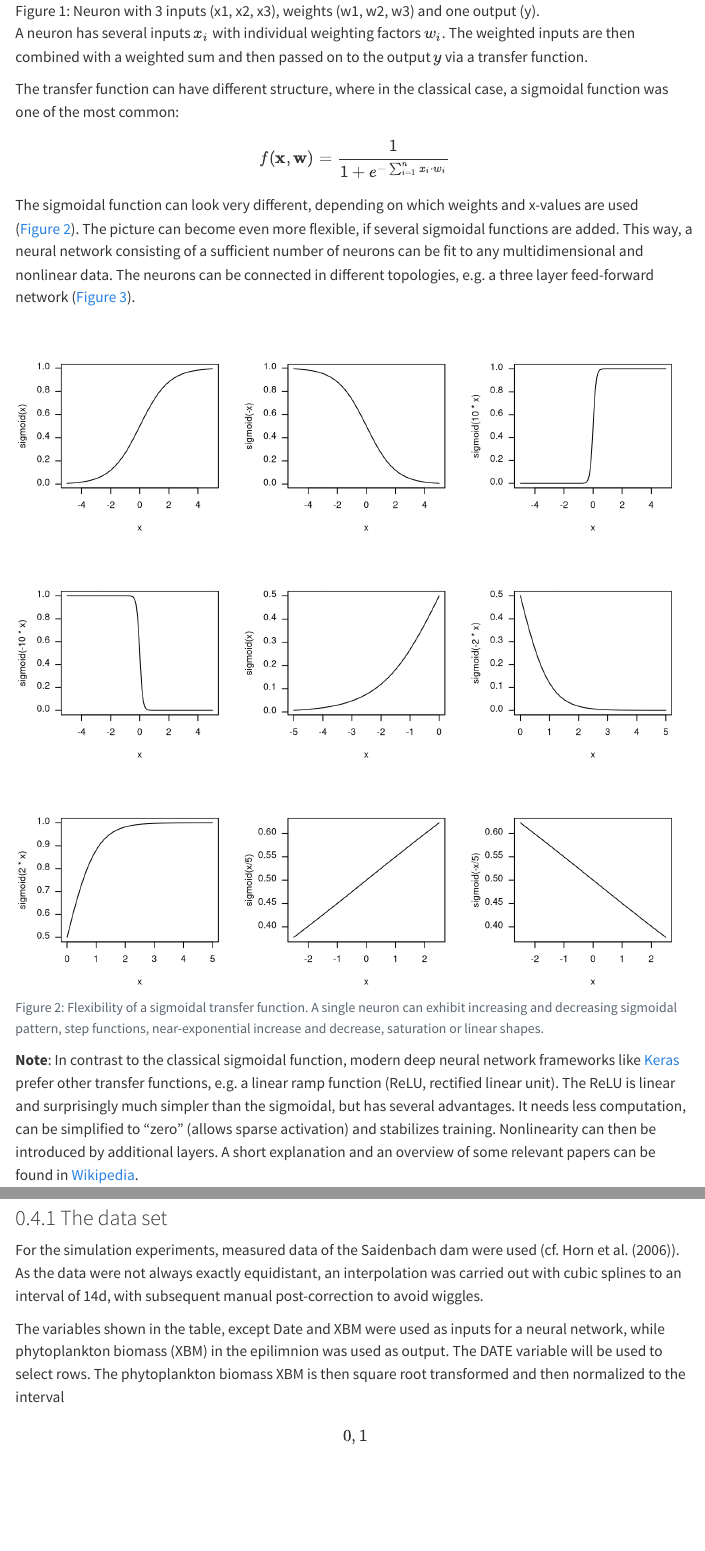
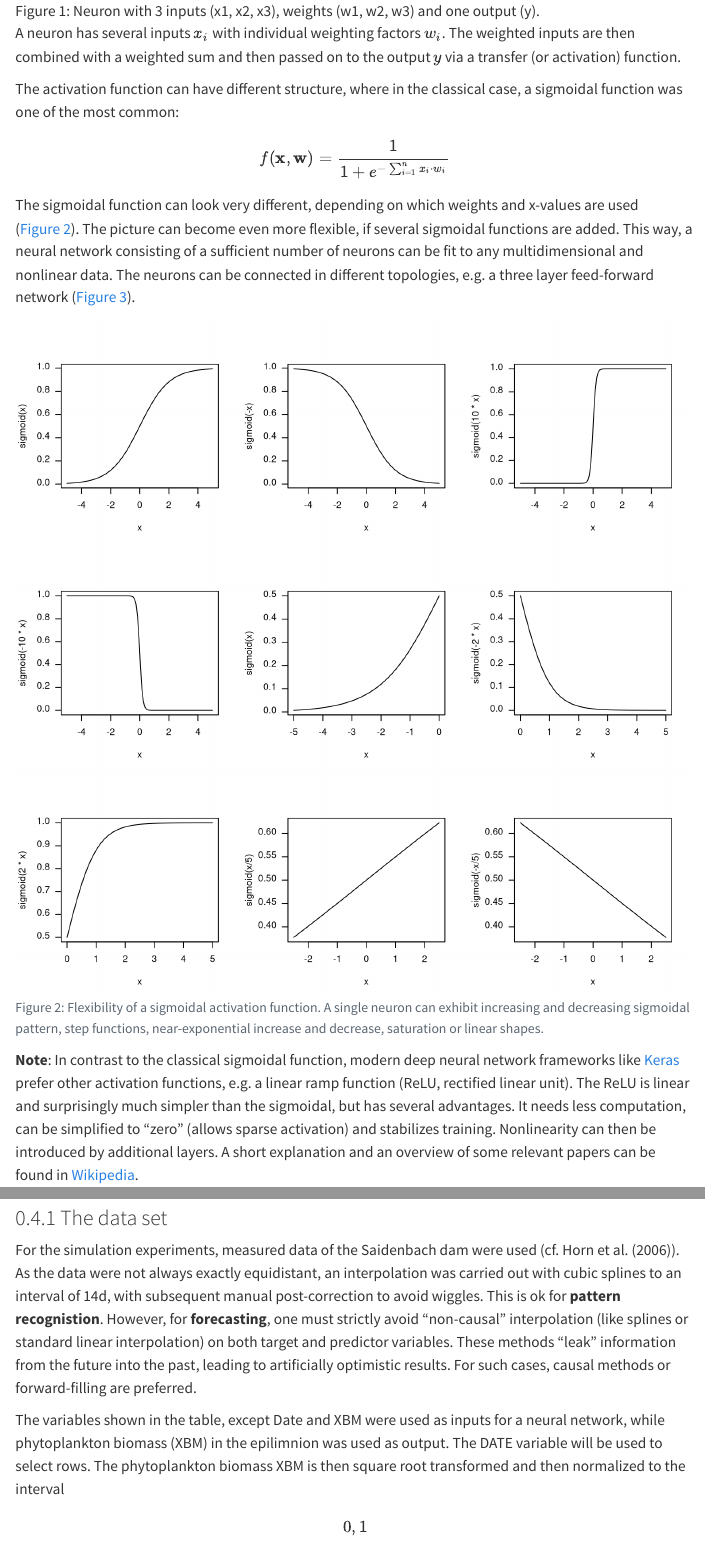
Before and after one commit to tpetzoldt/ml-intro, a Quarto document (ml-intro.qmd): the page in a window 1100 px wide, from 1420 px down, and a second part further down, joined at a grey line. Rendered offline with R 4.5, knitr and Pandoc in place of Quarto, with nearby package versions; some code elsewhere in the file could not run offline; menus at the side of the page are left out; long lines of code are wrapped.

Commit message:
add info details about data leakage

````diff
--- a/ml-intro.qmd
+++ b/ml-intro.qmd
@@ -109,9 +109,9 @@ grViz("digraph neuron {
 
 A neuron has several inputs $x_i$ with individual weighting factors
 $w_i$. The weighted inputs are then combined with a weighted sum
-and then passed on to the output $y$ via a transfer function.
+and then passed on to the output $y$ via a transfer (or activation) function.
 
-The transfer function can have different structure, where in the classical case,
+The activation function can have different structure, where in the classical case,
 a sigmoidal function was one of the most common:
 
 $$
@@ -128,7 +128,7 @@ different topologies, e.g. a three layer feed-forward network
 
 ```{r, echo=FALSE,fig.height=8, fig.width=8}
 #| label: fig-sigmoid
-#| fig-cap: "Flexibility of a sigmoidal transfer function. A single neuron can
+#| fig-cap: "Flexibility of a sigmoidal activation function. A single neuron can
 #| exhibit increasing and decreasing sigmoidal pattern, step functions, near-exponential
 #| increase and decrease, saturation or linear shapes."
 
@@ -196,7 +196,7 @@ grViz("digraph ANN {
 -->
 
 **Note**: In contrast to the classical sigmoidal function, modern deep neural
-network frameworks like [Keras](https://keras.io/) prefer other transfer functions,
+network frameworks like [Keras](https://keras.io/) prefer other activation functions,
 e.g. a linear ramp function (ReLU, rectified linear unit).
 The ReLU is linear and surprisingly much simpler than the sigmoidal, but has
 several advantages. It needs less computation, can be simplified to "zero"
@@ -416,7 +416,12 @@ For the simulation experiments, measured data of the Saidenbach dam
 were used (cf. @Horn2006). As the data were not always exactly
 equidistant, an interpolation was carried out with cubic splines to an
 interval of 14d, with subsequent manual post-correction to avoid
-wiggles.
+wiggles. This is ok for **pattern recognistion**. However, for **forecasting**,
+one must strictly avoid "non-causal" interpolation  (like splines or standard
+linear interpolation) on both target and predictor variables.
+These methods "leak" information from the future into the past, leading to
+artificially optimistic results. For such cases, causal methods or
+forward-filling are preferred.
 
 The variables shown in the table, except Date and XBM were used as
 inputs for a neural network, while phytoplankton biomass (XBM) in the
````
Also changed, not shown: R/ml-intro.R (+1 -1 lines), docs/search.json, 2 other files.
